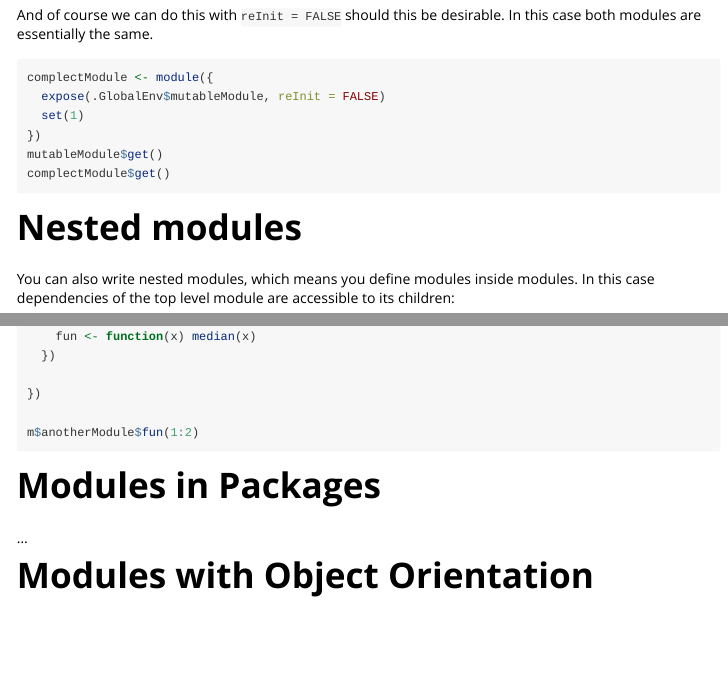
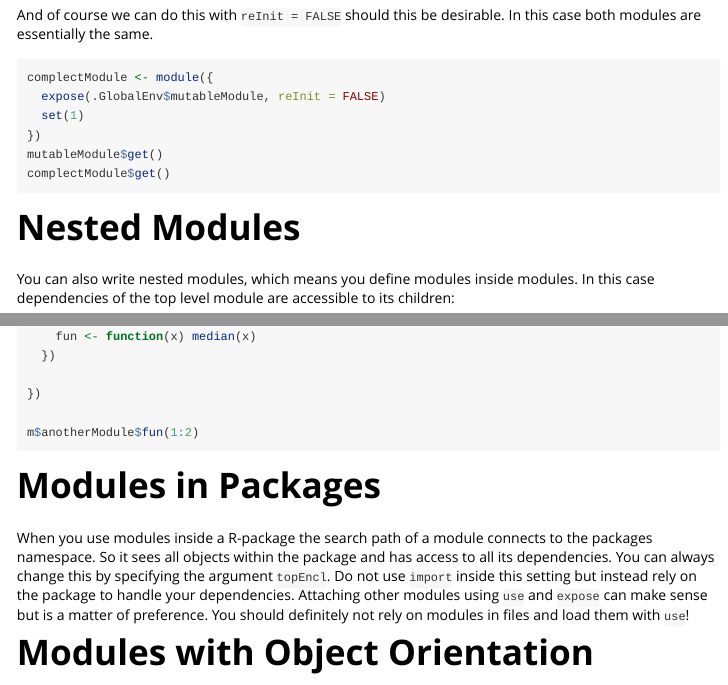
Before and after one commit to wahani/modules, an R Markdown document (vignettes/modulesInR.Rmd): the page in a window 1100 px wide, from 4480 px down, and a second part further down, joined at a grey line. Rendered offline with R 4.5, knitr and Pandoc, with nearby package versions; the code chunks are not run, so their results and figures are left out.

Commit message:
updated doc

````diff
--- a/vignettes/modulesInR.Rmd
+++ b/vignettes/modulesInR.Rmd
@@ -291,7 +291,7 @@ complectModule$get()
 ```
 
 
-# Nested modules
+# Nested Modules
 
 You can also write nested modules, which means you define modules inside
 modules. In this case dependencies of the top level module are accessible to its
@@ -315,7 +315,13 @@ m$anotherModule$fun(1:2)
 
 # Modules in Packages
 
-...
+When you use modules inside a R-package the search path of a module connects to
+the packages namespace. So it sees all objects within the package and has access
+to all its dependencies. You can always change this by specifying the argument
+`topEncl`. Do not use `import` inside this setting but instead rely on the
+package to handle your dependencies. Attaching other modules using `use` and
+`expose` can make sense but is a matter of preference. You should definitely not
+rely on modules in files and load them with `use`!
 
 
 # Modules with Object Orientation
````
Also changed, not shown: README.md.
